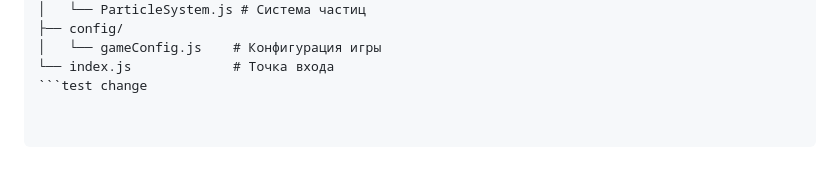
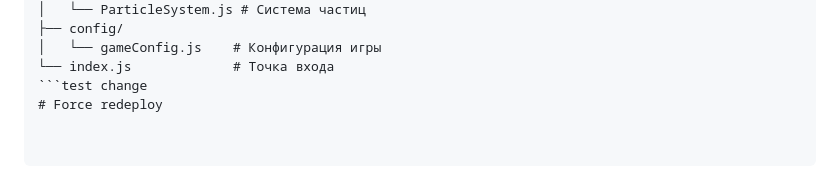
Before and after one commit to michaelpautov/test-slot, a Markdown page: README.md, the part around the change. GitHub-like rendering.

Commit message:
Force GitHub Pages redeploy

````diff
--- a/README.md
+++ b/README.md
@@ -91,3 +91,4 @@ src/
 │   └── gameConfig.js    # Конфигурация игры
 └── index.js             # Точка входа
 ```test change
+# Force redeploy
````
